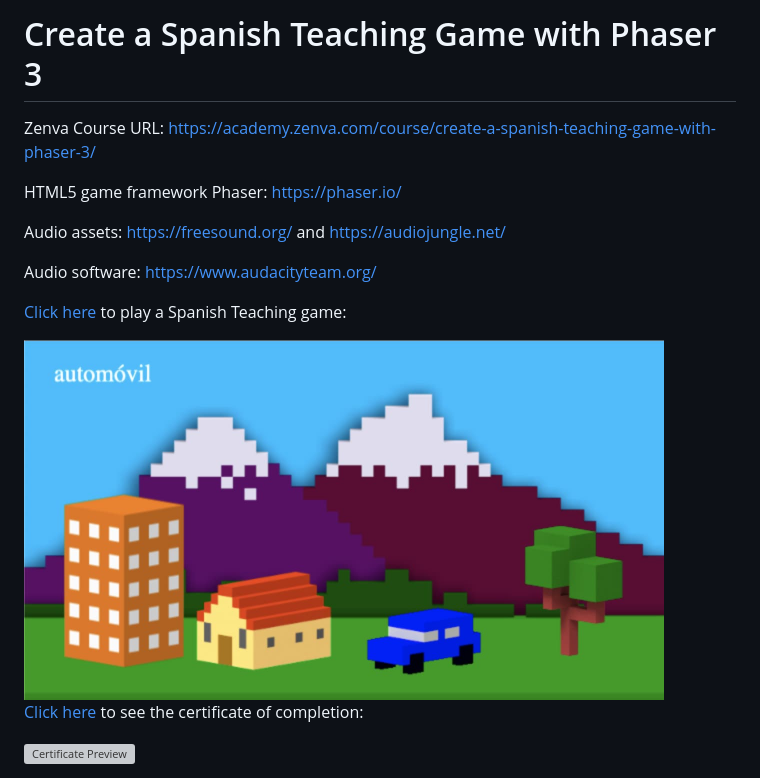
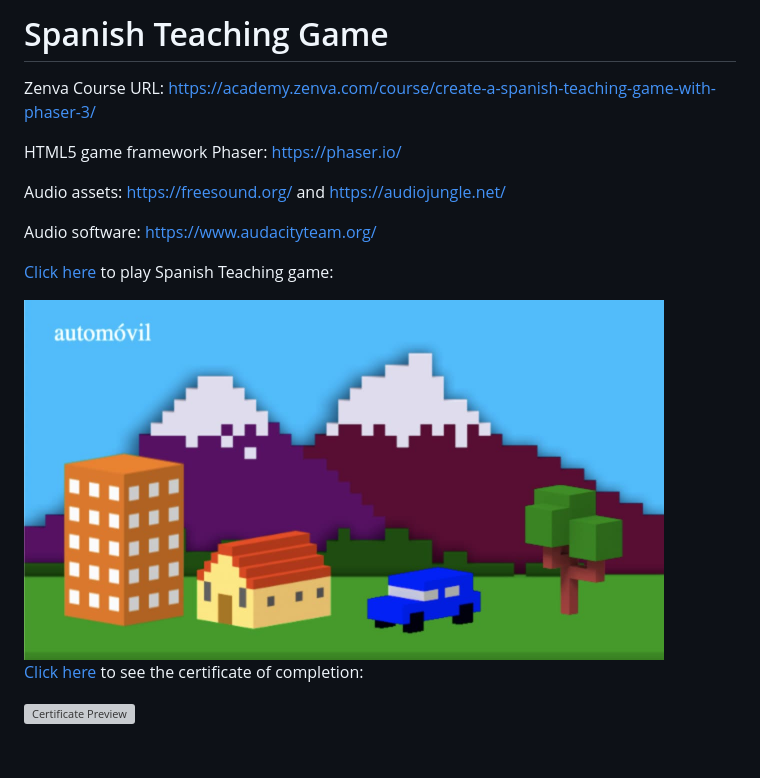
Before and after one commit to frenzzy/edu-game-phaser3-spanish-teaching, a Markdown page: README.md, the part around the change. Drawn GitHub-style; pictures changed too: game-screenshot.jpg; blank space fills up the shorter version; grey boxes are pictures that could not be loaded.

```diff
--- a/README.md
+++ b/README.md
@@ -1,4 +1,4 @@
-# Create a Spanish Teaching Game with Phaser 3
+# Spanish Teaching Game
 
 Zenva Course URL: https://academy.zenva.com/course/create-a-spanish-teaching-game-with-phaser-3/
 
@@ -8,7 +8,7 @@ Audio assets: https://freesound.org/ and https://audiojungle.net/
 
 Audio software: https://www.audacityteam.org/
 
-[Click here](https://frenzzy.github.io/edu-game-phaser3-spanish-teaching/public/) to play a Spanish Teaching game:
+[Click here](https://frenzzy.github.io/edu-game-phaser3-spanish-teaching/public/) to play Spanish Teaching game:
 
 <a target="_blank" href="https://frenzzy.github.io/edu-game-phaser3-spanish-teaching/public/">
 <img src="./game-screenshot.jpg" width="640" alt="Spanish Teaching Game Screenshot">
```
